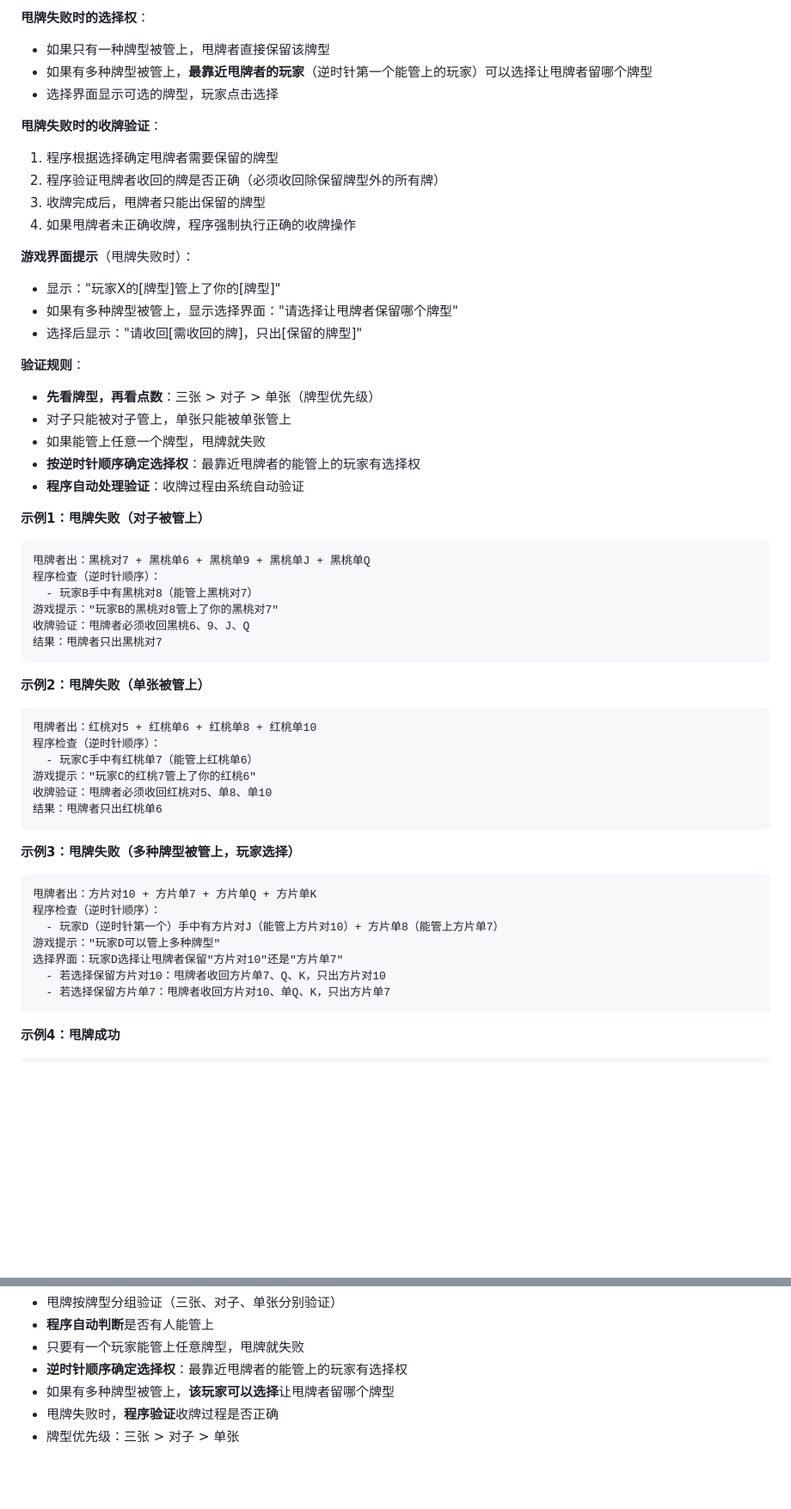
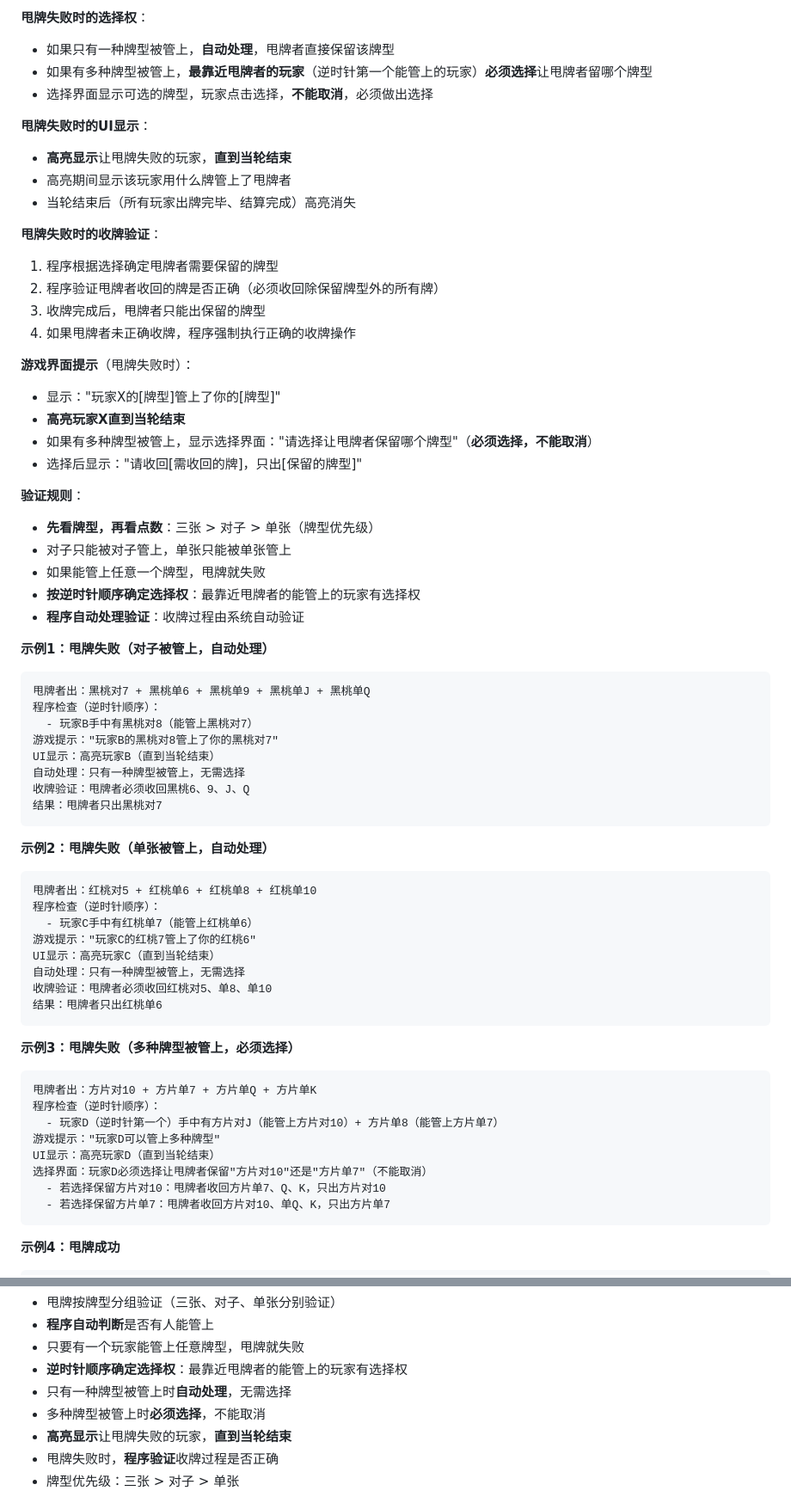
Before and after one commit to jamesless/leve_up, a Markdown page: rules/05-playing.md, 2 parts joined by grey strips. Shown at 86% size. Rendered like a GitHub page; blank space fills up the shorter version.

Commit message:
feat: enhance throwing failure UI rules
- Must choose when multiple types blocked, cannot cancel
- Auto-process when only one type blocked
- Highlight blocking player until round ends
- Update examples and test scenarios

````diff
--- a/rules/05-playing.md
+++ b/rules/05-playing.md
@@ -61,9 +61,14 @@
 4. 如果没有任何玩家能管上，甩牌成功
 
 **甩牌失败时的选择权**：
-- 如果只有一种牌型被管上，甩牌者直接保留该牌型
-- 如果有多种牌型被管上，**最靠近甩牌者的玩家**（逆时针第一个能管上的玩家）可以选择让甩牌者留哪个牌型
-- 选择界面显示可选的牌型，玩家点击选择
+- 如果只有一种牌型被管上，**自动处理**，甩牌者直接保留该牌型
+- 如果有多种牌型被管上，**最靠近甩牌者的玩家**（逆时针第一个能管上的玩家）**必须选择**让甩牌者留哪个牌型
+- 选择界面显示可选的牌型，玩家点击选择，**不能取消**，必须做出选择
+
+**甩牌失败时的UI显示**：
+- **高亮显示**让甩牌失败的玩家，**直到当轮结束**
+- 高亮期间显示该玩家用什么牌管上了甩牌者
+- 当轮结束后（所有玩家出牌完毕、结算完成）高亮消失
 
 **甩牌失败时的收牌验证**：
 1. 程序根据选择确定甩牌者需要保留的牌型
@@ -73,7 +78,8 @@
 
 **游戏界面提示**（甩牌失败时）：
 - 显示："玩家X的[牌型]管上了你的[牌型]"
-- 如果有多种牌型被管上，显示选择界面："请选择让甩牌者保留哪个牌型"
+- **高亮玩家X直到当轮结束**
+- 如果有多种牌型被管上，显示选择界面："请选择让甩牌者保留哪个牌型"（**必须选择，不能取消**）
 - 选择后显示："请收回[需收回的牌]，只出[保留的牌型]"
 
 **验证规则**：
@@ -83,33 +89,38 @@
 - **按逆时针顺序确定选择权**：最靠近甩牌者的能管上的玩家有选择权
 - **程序自动处理验证**：收牌过程由系统自动验证
 
-**示例1：甩牌失败（对子被管上）**
+**示例1：甩牌失败（对子被管上，自动处理）**
 ```
 甩牌者出：黑桃对7 + 黑桃单6 + 黑桃单9 + 黑桃单J + 黑桃单Q
 程序检查（逆时针顺序）：
   - 玩家B手中有黑桃对8（能管上黑桃对7）
 游戏提示："玩家B的黑桃对8管上了你的黑桃对7"
+UI显示：高亮玩家B（直到当轮结束）
+自动处理：只有一种牌型被管上，无需选择
 收牌验证：甩牌者必须收回黑桃6、9、J、Q
 结果：甩牌者只出黑桃对7
 ```
 
-**示例2：甩牌失败（单张被管上）**
+**示例2：甩牌失败（单张被管上，自动处理）**
 ```
 甩牌者出：红桃对5 + 红桃单6 + 红桃单8 + 红桃单10
 程序检查（逆时针顺序）：
   - 玩家C手中有红桃单7（能管上红桃单6）
 游戏提示："玩家C的红桃7管上了你的红桃6"
+UI显示：高亮玩家C（直到当轮结束）
+自动处理：只有一种牌型被管上，无需选择
 收牌验证：甩牌者必须收回红桃对5、单8、单10
 结果：甩牌者只出红桃单6
 ```
 
-**示例3：甩牌失败（多种牌型被管上，玩家选择）**
+**示例3：甩牌失败（多种牌型被管上，必须选择）**
 ```
 甩牌者出：方片对10 + 方片单7 + 方片单Q + 方片单K
 程序检查（逆时针顺序）：
   - 玩家D（逆时针第一个）手中有方片对J（能管上方片对10）+ 方片单8（能管上方片单7）
 游戏提示："玩家D可以管上多种牌型"
-选择界面：玩家D选择让甩牌者保留"方片对10"还是"方片单7"
+UI显示：高亮玩家D（直到当轮结束）
+选择界面：玩家D必须选择让甩牌者保留"方片对10"还是"方片单7"（不能取消）
   - 若选择保留方片对10：甩牌者收回方片单7、Q、K，只出方片对10
   - 若选择保留方片单7：甩牌者收回方片对10、单Q、K，只出方片单7
 ```
@@ -127,7 +138,9 @@
 - **程序自动判断**是否有人能管上
 - 只要有一个玩家能管上任意牌型，甩牌就失败
 - **逆时针顺序确定选择权**：最靠近甩牌者的能管上的玩家有选择权
-- 如果有多种牌型被管上，**该玩家可以选择**让甩牌者留哪个牌型
+- 只有一种牌型被管上时**自动处理**，无需选择
+- 多种牌型被管上时**必须选择**，不能取消
+- **高亮显示**让甩牌失败的玩家，**直到当轮结束**
 - 甩牌失败时，**程序验证**收牌过程是否正确
 - 牌型优先级：三张 > 对子 > 单张
 
````
Also changed, not shown: other parts of rules/05-playing.md (+17 -3 lines).
